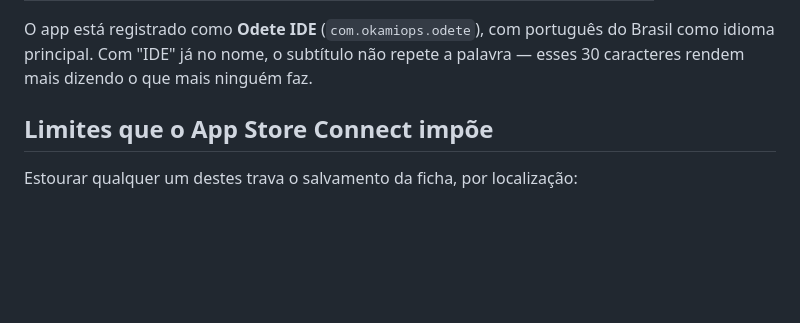
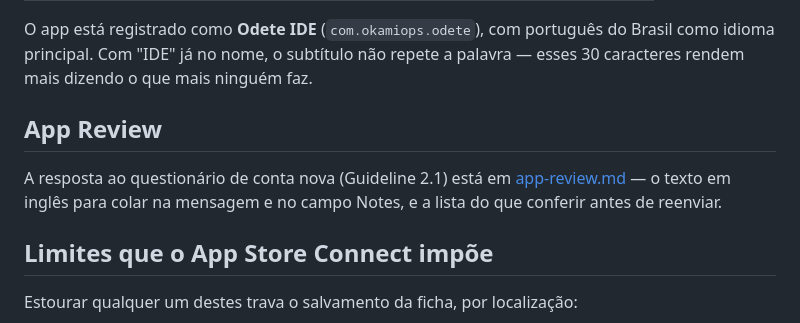
Before and after one commit to OkamiOps/odete-ide, a Markdown page: docs/store/README.md, the part around the change. GitHub-like rendering; blank space fills up the shorter version.

```diff
--- a/docs/store/README.md
+++ b/docs/store/README.md
@@ -15,6 +15,12 @@ descrição em alemão.
 O app está registrado como **Odete IDE** (`com.okamiops.odete`), com português do
 Brasil como idioma principal. Com "IDE" já no nome, o subtítulo não repete a palavra —
 esses 30 caracteres rendem mais dizendo o que mais ninguém faz.
+
+## App Review
+
+A resposta ao questionário de conta nova (Guideline 2.1) está em
+[app-review.md](app-review.md) — o texto em inglês para colar na mensagem e no
+campo Notes, e a lista do que conferir antes de reenviar.
 
 ## Limites que o App Store Connect impõe
 
```
Also changed, not shown: docs/store/app-review.md (added, +136 -0 lines).
